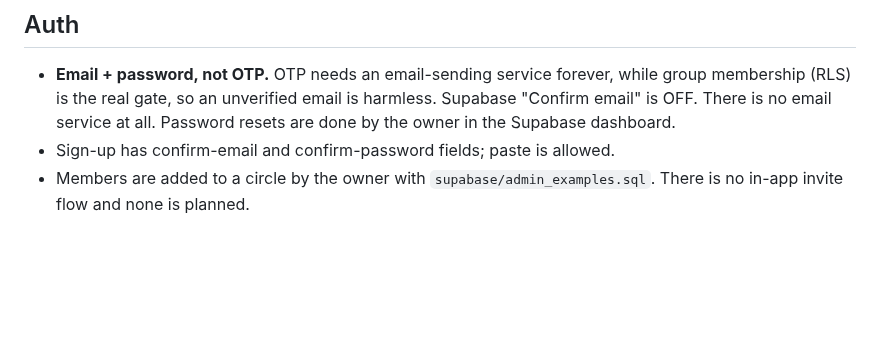
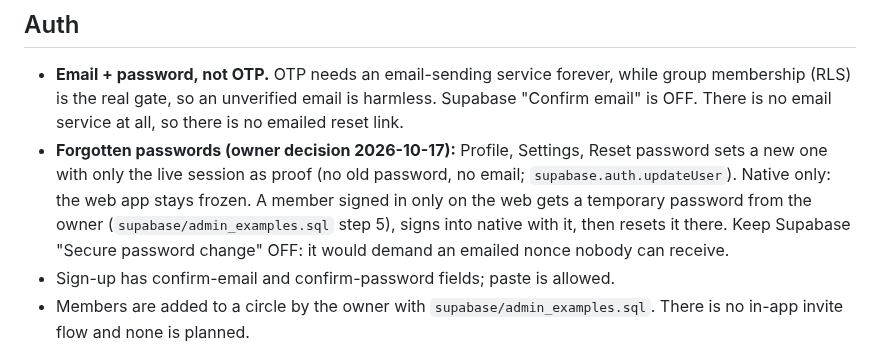
Before and after one commit to danyalkn/iqra, a Markdown page: docs/DECISIONS.md, the part around the change. Drawn GitHub-style; blank space fills up the shorter version.

Commit message:
docs(decisions): record the forgotten-password flow
Replaces "the owner resets passwords in the dashboard" with the
owner's 2026-10-17 decision: reset from Settings while signed in,
temporary password from the owner otherwise, and keep "Secure password
change" off so the flow never needs email.

Co-Authored-By: Claude Opus 5.5 <noreply@anthropic.com>

```diff
--- a/docs/DECISIONS.md
+++ b/docs/DECISIONS.md
@@ -10,7 +10,14 @@ When the code and this file disagree, this file wins; ask the owner.
 - **Email + password, not OTP.** OTP needs an email-sending service forever,
   while group membership (RLS) is the real gate, so an unverified email is
   harmless. Supabase "Confirm email" is OFF. There is no email service at
-  all. Password resets are done by the owner in the Supabase dashboard.
+  all, so there is no emailed reset link.
+- **Forgotten passwords (owner decision 2026-10-17):** Profile, Settings,
+  Reset password sets a new one with only the live session as proof (no old
+  password, no email; `supabase.auth.updateUser`). Native only: the web app
+  stays frozen. A member signed in only on the web gets a temporary password
+  from the owner (`supabase/admin_examples.sql` step 5), signs into native
+  with it, then resets it there. Keep Supabase "Secure password change" OFF:
+  it would demand an emailed nonce nobody can receive.
 - Sign-up has confirm-email and confirm-password fields; paste is allowed.
 - Members are added to a circle by the owner with `supabase/admin_examples.sql`.
   There is no in-app invite flow and none is planned.
```
